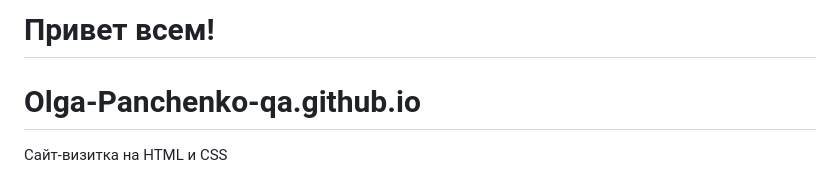
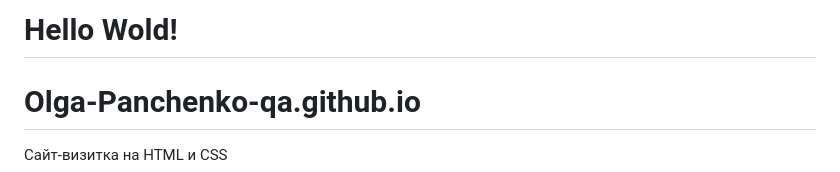
Before and after one commit to Olga-Panchenko-qa/Olga-Panchenko-qa.github.io, a Markdown page: README.md, the part around the change. GitHub-like rendering.

```diff
--- a/README.md
+++ b/README.md
@@ -1,4 +1,4 @@
-# Привет всем!
+# Hello Wold!
 # Olga-Panchenko-qa.github.io
 Сайт-визитка на HTML и CSS
 ## Привет！ 👋
```
